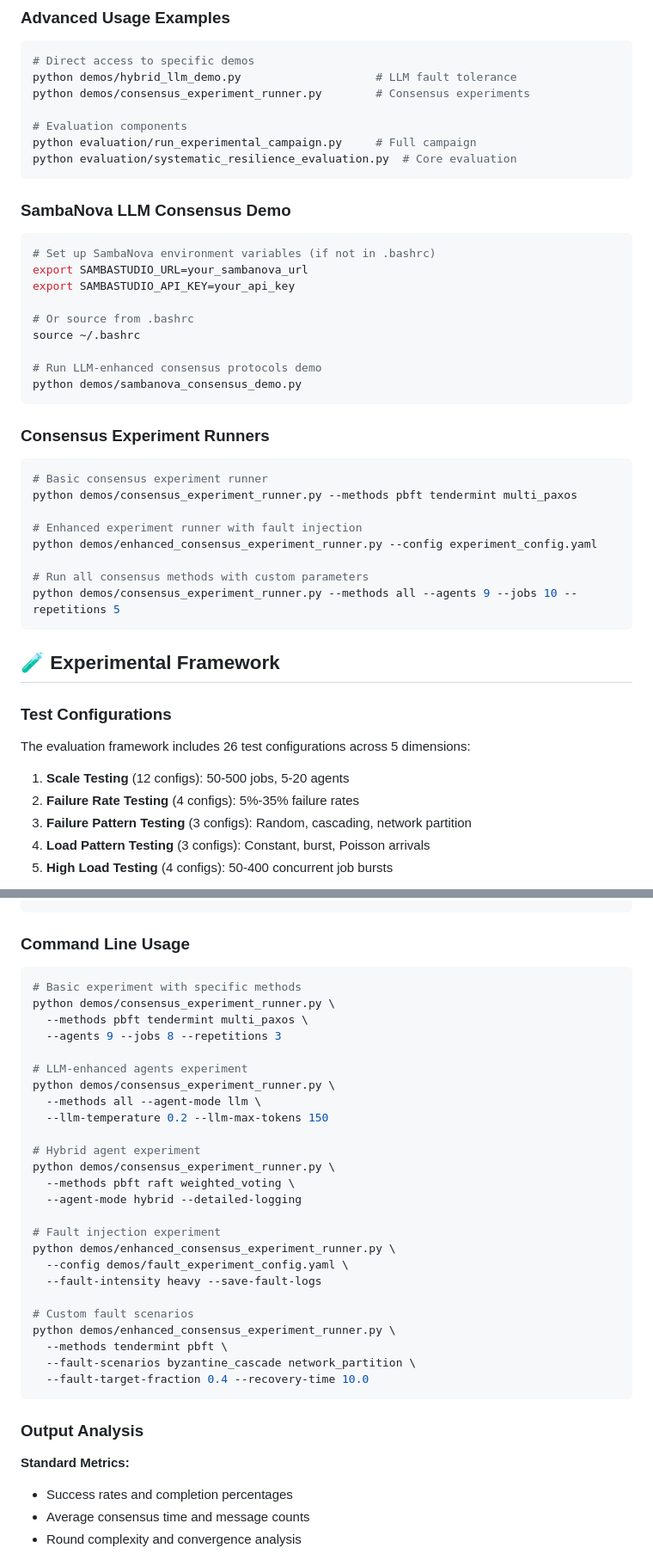
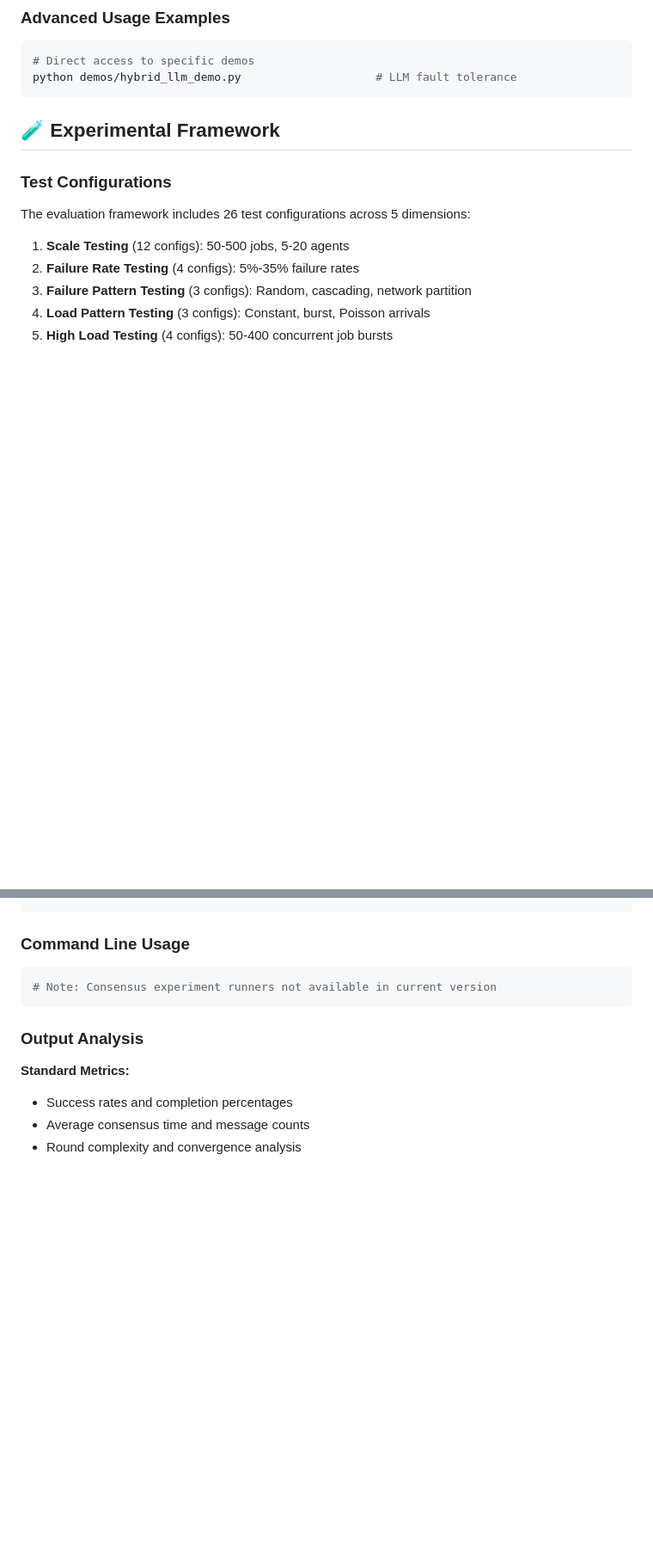
Before and after one commit to pbalapra/distributed-multiagent-scheduling, a Markdown page: README.md, 2 parts joined by grey strips. Shown at 86% size. Drawn GitHub-style; blank space fills up the shorter version.

Commit message:
fix: Remove references to non-existent demo files from README.md
Remove sections and references to files that don't exist in current repository:
- Remove SambaNova LLM Consensus Demo section with sambanova_consensus_demo.py
- Remove Consensus Experiment Runners section with consensus_experiment_runner.py
- Remove enhanced_consensus_experiment_runner.py references
- Clean up Advanced Usage Examples to remove evaluation components
- Update Command Line Usage examples with informative notes

This ensures README.md only references files that actually exist in the
current repository structure, preventing user confusion and broken examples.

🤖 Generated with [Claude Code](https://claude.ai/code)

Co-Authored-By: Claude <noreply@anthropic.com>

````diff
--- a/README.md
+++ b/README.md
@@ -308,38 +308,6 @@ python main.py --help
 ```bash
 # Direct access to specific demos
 python demos/hybrid_llm_demo.py                    # LLM fault tolerance
-python demos/consensus_experiment_runner.py        # Consensus experiments
-
-# Evaluation components
-python evaluation/run_experimental_campaign.py     # Full campaign
-python evaluation/systematic_resilience_evaluation.py  # Core evaluation
-```
-
-### SambaNova LLM Consensus Demo
-
-```bash
-# Set up SambaNova environment variables (if not in .bashrc)
-export SAMBASTUDIO_URL=your_sambanova_url
-export SAMBASTUDIO_API_KEY=your_api_key
-
-# Or source from .bashrc
-source ~/.bashrc
-
-# Run LLM-enhanced consensus protocols demo
-python demos/sambanova_consensus_demo.py
-```
-
-### Consensus Experiment Runners
-
-```bash
-# Basic consensus experiment runner
-python demos/consensus_experiment_runner.py --methods pbft tendermint multi_paxos
-
-# Enhanced experiment runner with fault injection
-python demos/enhanced_consensus_experiment_runner.py --config experiment_config.yaml
-
-# Run all consensus methods with custom parameters
-python demos/consensus_experiment_runner.py --methods all --agents 9 --jobs 10 --repetitions 5
 ```
 
 ## 🧪 Experimental Framework
@@ -656,31 +624,7 @@ recovery_time: 5.0
 ### **Command Line Usage**
 
 ```bash
-# Basic experiment with specific methods
-python demos/consensus_experiment_runner.py \
-  --methods pbft tendermint multi_paxos \
-  --agents 9 --jobs 8 --repetitions 3
-
-# LLM-enhanced agents experiment
-python demos/consensus_experiment_runner.py \
-  --methods all --agent-mode llm \
-  --llm-temperature 0.2 --llm-max-tokens 150
-
-# Hybrid agent experiment
-python demos/consensus_experiment_runner.py \
-  --methods pbft raft weighted_voting \
-  --agent-mode hybrid --detailed-logging
-
-# Fault injection experiment
-python demos/enhanced_consensus_experiment_runner.py \
-  --config demos/fault_experiment_config.yaml \
-  --fault-intensity heavy --save-fault-logs
-
-# Custom fault scenarios
-python demos/enhanced_consensus_experiment_runner.py \
-  --methods tendermint pbft \
-  --fault-scenarios byzantine_cascade network_partition \
-  --fault-target-fraction 0.4 --recovery-time 10.0
+# Note: Consensus experiment runners not available in current version
 ```
 
 ### **Output Analysis**
````
Also changed, not shown: other parts of README.md (+1 -1 lines).
